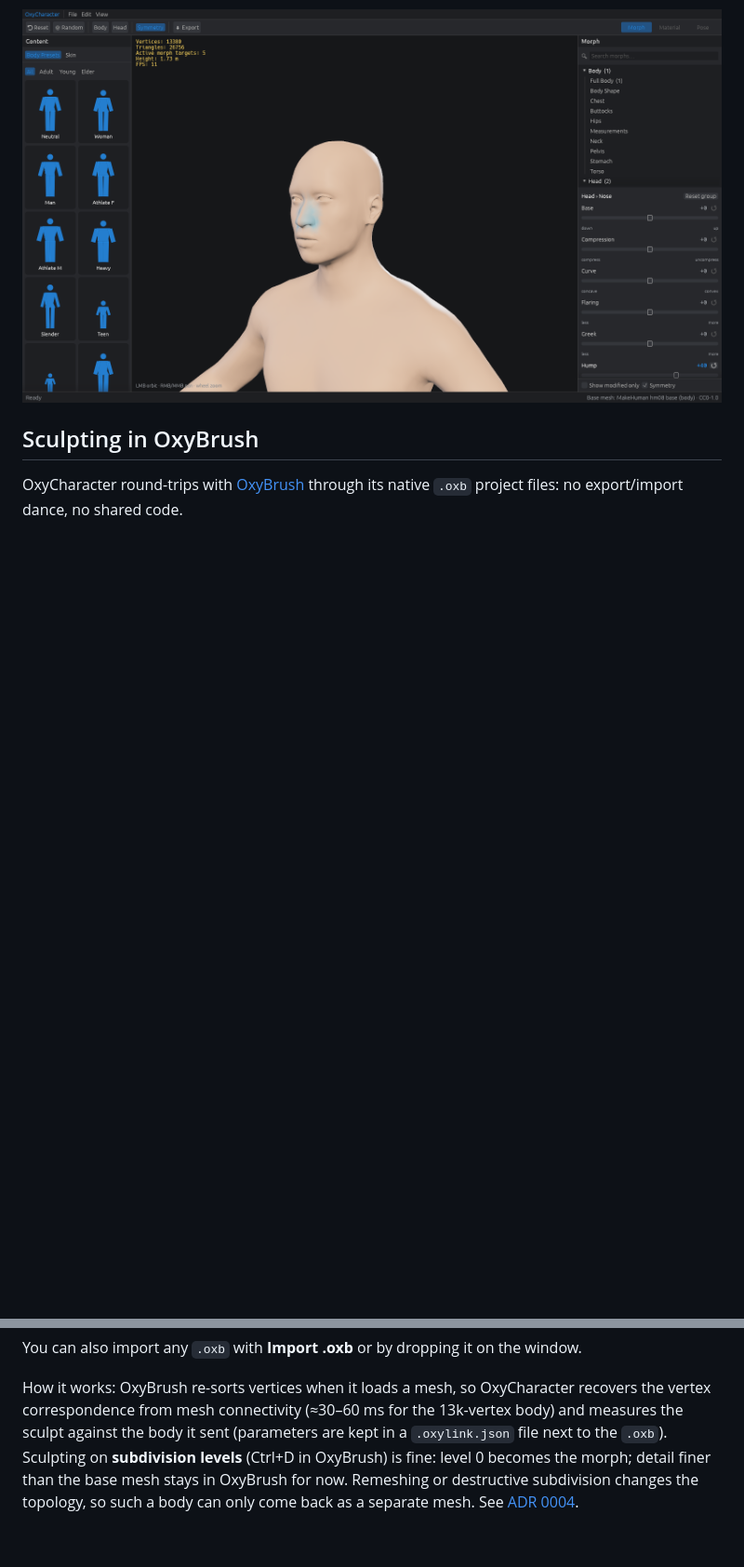
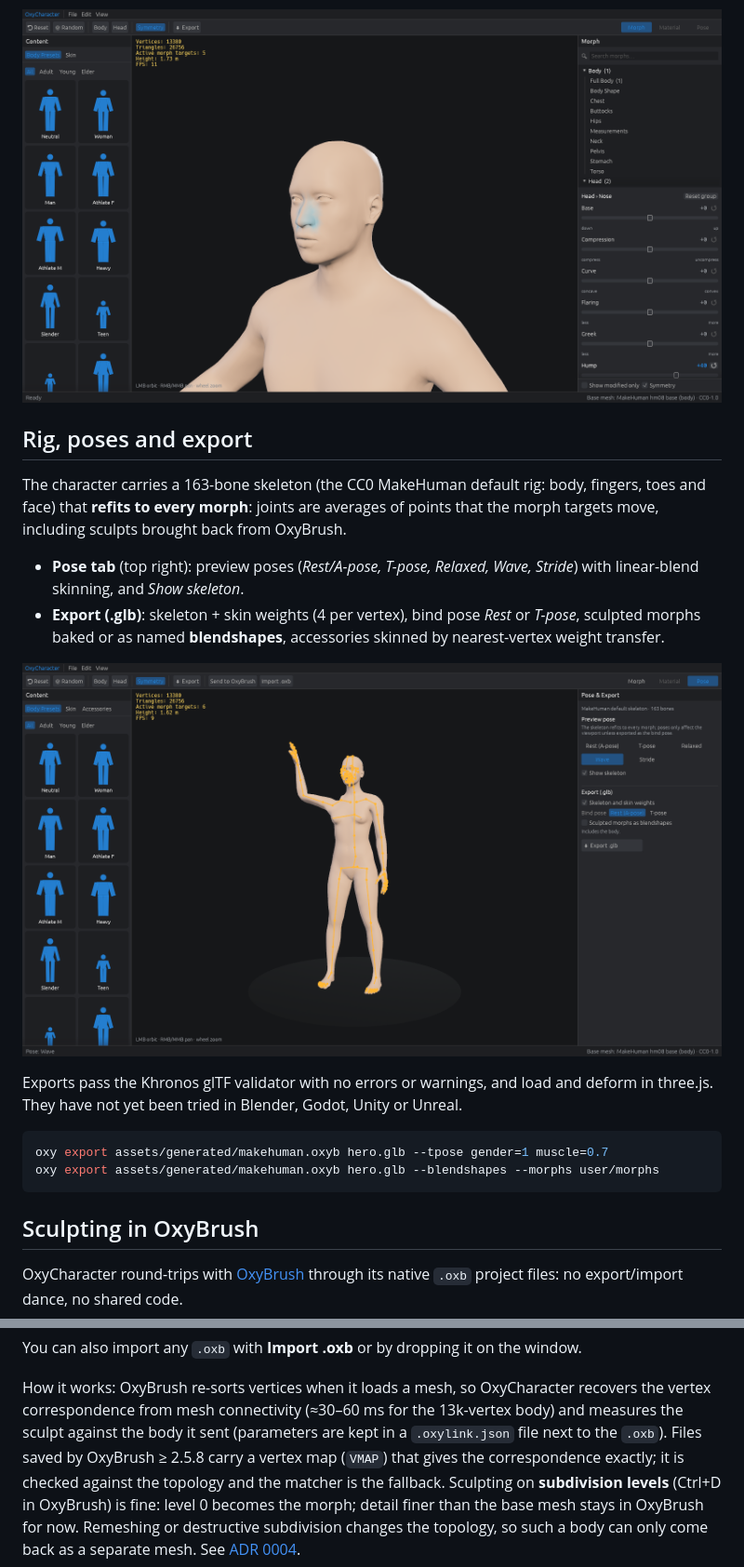
Before and after one commit to crisprintsstuff/OxyCharacter, a Markdown page: README.md, 2 parts joined by grey strips. Shown at 93% size. Drawn GitHub-style; pictures changed too: docs/images/pose-wave-skeleton.png (added); blank space fills up the shorter version.

````diff
--- a/README.md
+++ b/README.md
@@ -45,6 +45,30 @@ Linux without a GPU: `Xvfb :99 & DISPLAY=:99 VK_ICD_FILENAMES=/usr/share/vulkan/
 
 ![Region highlight](docs/images/editor-nose-highlight.png)
 
+## Rig, poses and export
+
+The character carries a 163-bone skeleton (the CC0 MakeHuman default rig:
+body, fingers, toes and face) that **refits to every morph**: joints are
+averages of points that the morph targets move, including sculpts brought
+back from OxyBrush.
+
+- **Pose tab** (top right): preview poses (*Rest/A-pose, T-pose, Relaxed,
+  Wave, Stride*) with linear-blend skinning, and *Show skeleton*.
+- **Export (.glb)**: skeleton + skin weights (4 per vertex), bind pose
+  *Rest* or *T-pose*, sculpted morphs baked or as named **blendshapes**,
+  accessories skinned by nearest-vertex weight transfer.
+
+![Wave pose with the skeleton overlay](docs/images/pose-wave-skeleton.png)
+
+Exports pass the Khronos glTF validator with no errors or warnings, and load
+and deform in three.js. They have not yet been tried in Blender, Godot, Unity
+or Unreal.
+
+```sh
+oxy export assets/generated/makehuman.oxyb hero.glb --tpose gender=1 muscle=0.7
+oxy export assets/generated/makehuman.oxyb hero.glb --blendshapes --morphs user/morphs
+```
+
 ## Sculpting in OxyBrush
 
 OxyCharacter round-trips with [OxyBrush](https://github.com/crisprintsstuff/OxyBrush)
@@ -64,7 +88,9 @@ You can also import any `.oxb` with **Import .oxb** or by dropping it on the win
 How it works: OxyBrush re-sorts vertices when it loads a mesh, so OxyCharacter
 recovers the vertex correspondence from mesh connectivity (≈30–60 ms for the
 13k-vertex body) and measures the sculpt against the body it sent (parameters
-are kept in a `.oxylink.json` file next to the `.oxb`). Sculpting on
+are kept in a `.oxylink.json` file next to the `.oxb`). Files saved by OxyBrush ≥ 2.5.8 carry a vertex map (`VMAP`) that gives the
+correspondence exactly; it is checked against the topology and the matcher is
+the fallback. Sculpting on
 **subdivision levels** (Ctrl+D in OxyBrush) is fine: level 0 becomes the
 morph; detail finer than the base mesh stays in OxyBrush for now. Remeshing or
 destructive subdivision changes the topology, so such a body can only come
````
Also changed, not shown: other parts of README.md (+3 -2 lines), assets/LICENSES.md (+1 -0 lines), docs/PLAN.md (+12 -1 lines), docs/adr/0005-rig-and-skinned-export.md (added, +47 -0 lines), 7 other files.
